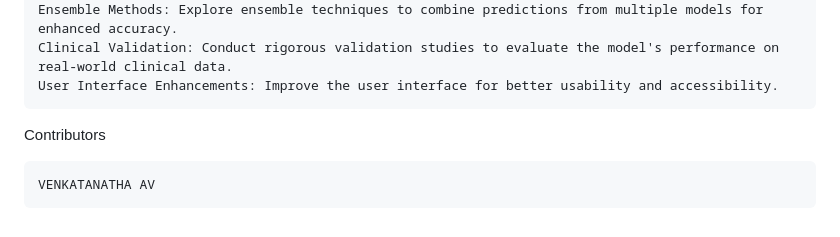
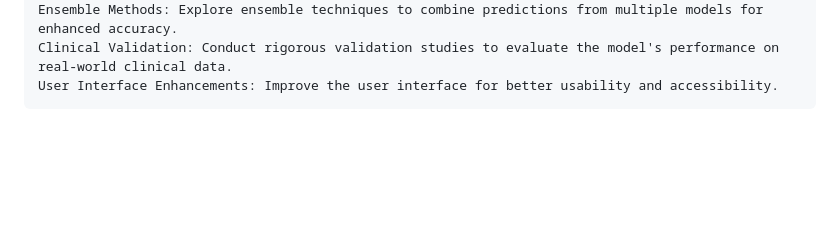
Before and after one commit to venk-ee/Brain-Tumor-Detection-, a Markdown page: README.md, the part around the change. Drawn GitHub-style; blank space fills up the shorter version.

```diff
--- a/README.md
+++ b/README.md
@@ -61,7 +61,3 @@ Further Improvements
     Ensemble Methods: Explore ensemble techniques to combine predictions from multiple models for enhanced accuracy.
     Clinical Validation: Conduct rigorous validation studies to evaluate the model's performance on real-world clinical data.
     User Interface Enhancements: Improve the user interface for better usability and accessibility.
-
-Contributors
-
-    VENKATANATHA AV
```
